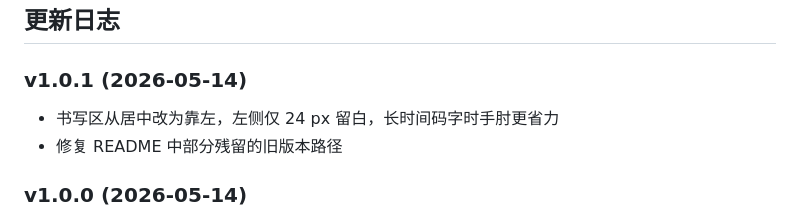
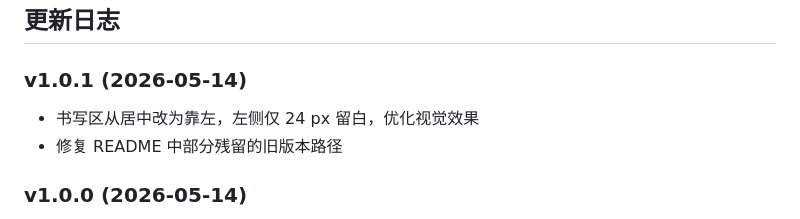
Before and after one commit to relativity143/markdown-editor, a Markdown page: README.md, the part around the change. GitHub-like rendering.

```diff
--- a/README.md
+++ b/README.md
@@ -18,7 +18,7 @@
 
 ### v1.0.1 (2026-05-14)
 
-- 书写区从居中改为靠左，左侧仅 24 px 留白，长时间码字时手肘更省力
+- 书写区从居中改为靠左，左侧仅 24 px 留白，优化视觉效果
 - 修复 README 中部分残留的旧版本路径
 
 ### v1.0.0 (2026-05-14)
```
